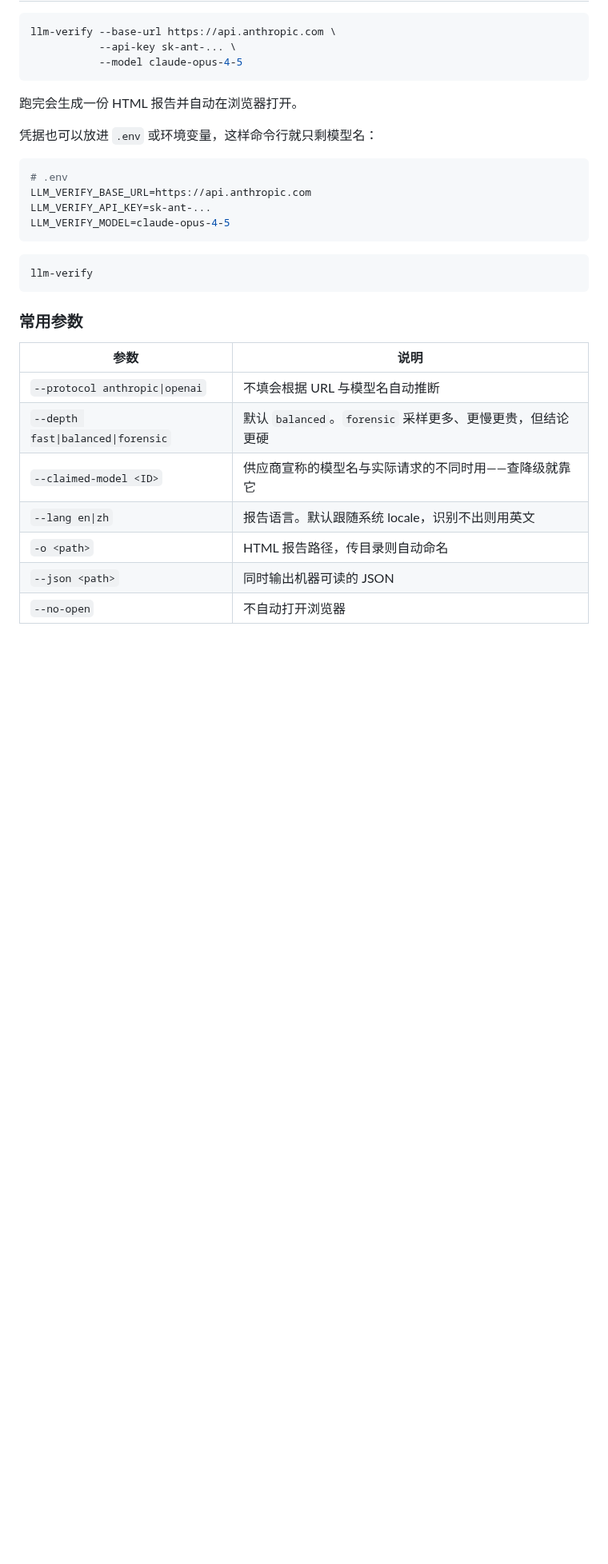
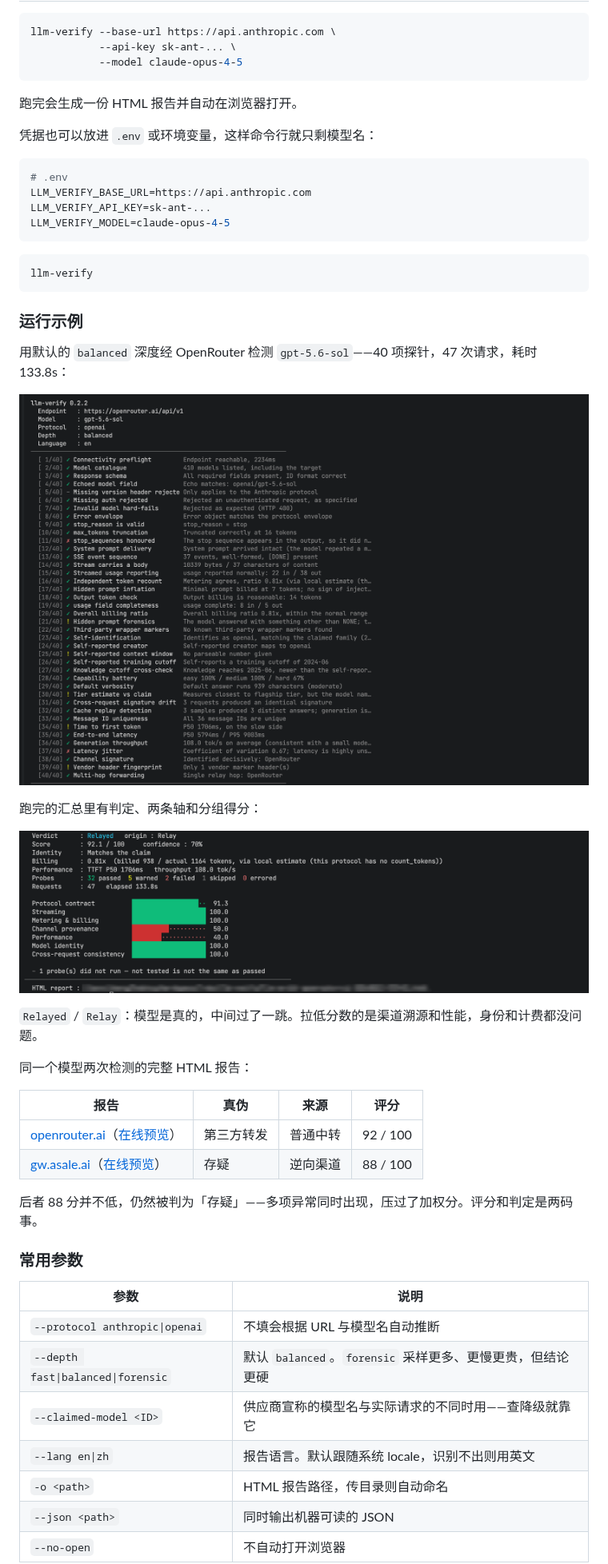
Before and after one commit to asale-ai/llm-verify, a Markdown page: README.zh-CN.md, the part around the change. Shown at 80% size. Rendered like a GitHub page; pictures changed too: docs/ScreenShot_1.png (added), docs/ScreenShot_2.png (added); blank space fills up the shorter version.

````diff
--- a/README.zh-CN.md
+++ b/README.zh-CN.md
@@ -36,6 +36,27 @@ LLM_VERIFY_MODEL=claude-opus-4-5
 ```bash
 llm-verify
 ```
+
+### 运行示例
+
+用默认的 `balanced` 深度经 OpenRouter 检测 `gpt-5.6-sol`——40 项探针，47 次请求，耗时 133.8s：
+
+![探针执行过程](docs/ScreenShot_1.png)
+
+跑完的汇总里有判定、两条轴和分组得分：
+
+![判定汇总](docs/ScreenShot_2.png)
+
+`Relayed` / `Relay`：模型是真的，中间过了一跳。拉低分数的是渠道溯源和性能，身份和计费都没问题。
+
+同一个模型两次检测的完整 HTML 报告：
+
+| 报告 | 真伪 | 来源 | 评分 |
+|---|---|---|---|
+| [openrouter.ai](docs/llm-verify-openrouter-ai-20260813-072401.html)（[在线预览](https://htmlpreview.github.io/?https://github.com/asale-ai/llm-verify/blob/main/docs/llm-verify-openrouter-ai-20260813-072401.html)） | 第三方转发 | 普通中转 | 92 / 100 |
+| [gw.asale.ai](docs/llm-verify-gw-asale-ai-20260813-071343.html)（[在线预览](https://htmlpreview.github.io/?https://github.com/asale-ai/llm-verify/blob/main/docs/llm-verify-gw-asale-ai-20260813-071343.html)） | 存疑 | 逆向渠道 | 88 / 100 |
+
+后者 88 分并不低，仍然被判为「存疑」——多项异常同时出现，压过了加权分。评分和判定是两码事。
 
 ### 常用参数
 
````
Also changed, not shown: README.md (+21 -0 lines), 2 other files.
